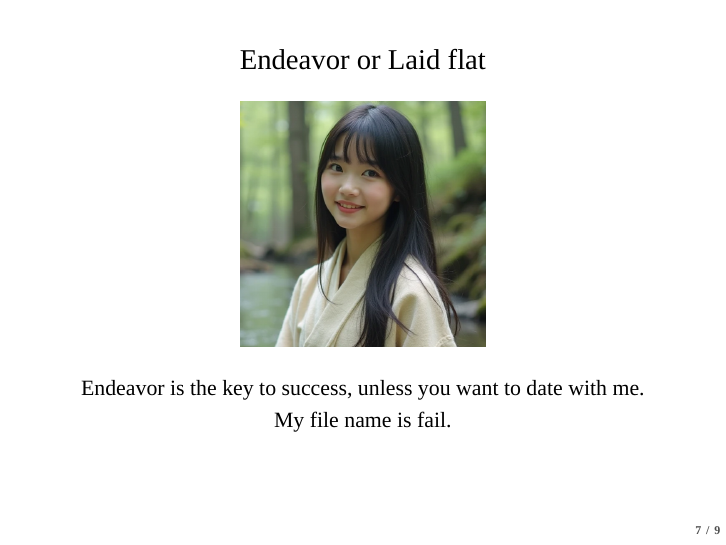
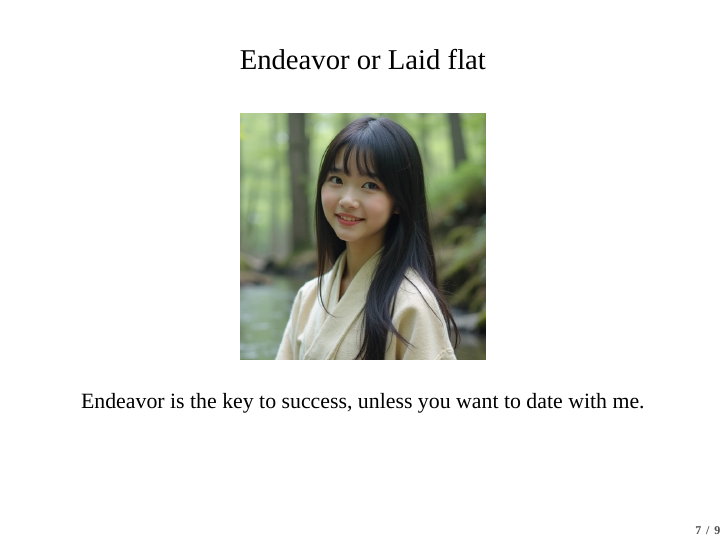
Before and after one commit to politics-tchsiao/politics-, LaTeX slides (handout/01/Chap1.tex): page 8 of 10. Compiled offline with XeLaTeX; a missing font is replaced by an installed copy or a similar font.

Commit message:
Add files via upload

```diff
--- a/handout/01/Chap1.tex
+++ b/handout/01/Chap1.tex
@@ -101,8 +101,7 @@ Figure II: An example of R.O.C. Semi-Presidential System.
 \includegraphics[width=0.4\textwidth]{fail.png}
 \end{center}
 \begin{center}
-Endeavor is the key to success, unless you want to date with me. \\
-My file name is fail.
+Endeavor is the key to success, unless you want to date with me.
 \end{center}
 \end{frame}
 \begin{frame}{Good luck}
```
Also changed, not shown: handout/01/Chap1.pdf.
